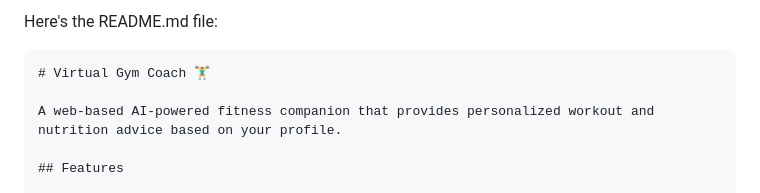
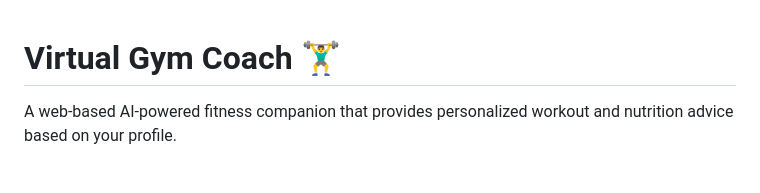
Before and after one commit to othmanebz/gymcoach, a Markdown page: README.md, the part around one of its changes. Drawn GitHub-style.

````diff
--- a/README.md
+++ b/README.md
@@ -1,6 +1,3 @@
-Here's the README.md file:
-
-```markdown
 # Virtual Gym Coach 🏋️‍♂️
 
 A web-based AI-powered fitness companion that provides personalized workout and nutrition advice based on your profile.
````
Also changed, not shown: other parts of README.md (+0 -1 lines).
